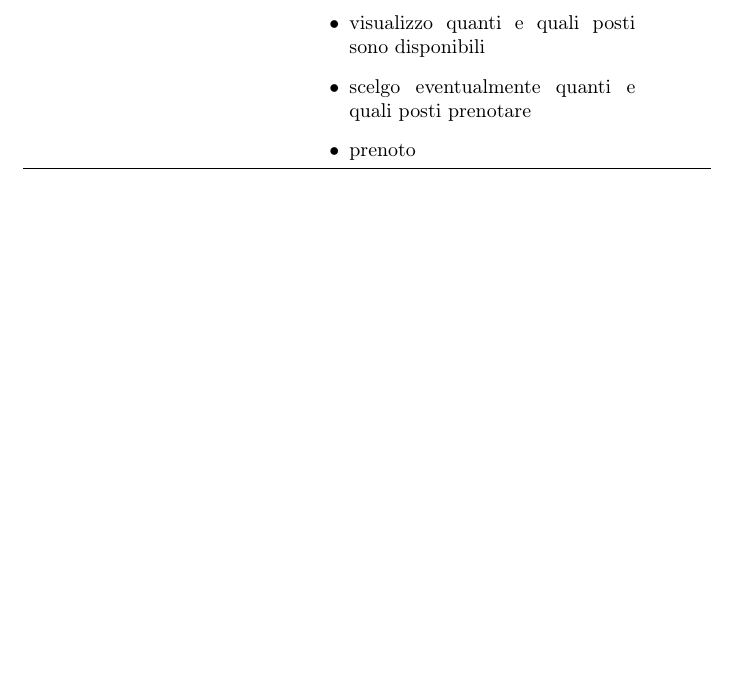
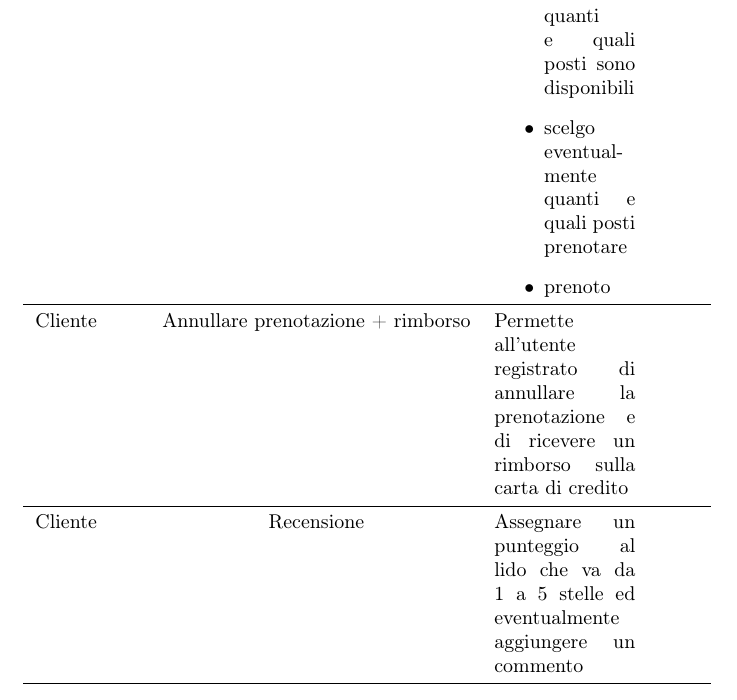
Before and after one commit to Ale1991/Summertime, a LaTeX document (tabella_funzionalita.tex): part of the page, cut so that both start at the same text, the shorter picture padded with empty space. Compiled offline with pdfLaTeX.

Commit message:
Update tabella_funzionalita.tex

```diff
--- a/tabella_funzionalita.tex
+++ b/tabella_funzionalita.tex
@@ -34,6 +34,13 @@ Cliente \newline Gestore & Prenotazione &
 \item prenoto
 \end{itemize}
 & 1\\
+
+\midrule
+Cliente & Annullare prenotazione + rimborso & Permette all'utente registrato di annullare la prenotazione e di ricevere un rimborso sulla carta di credito\\
+
+\midrule
+Cliente & Recensione & Assegnare un punteggio al lido che va da 1 a 5 stelle ed eventualmente aggiungere un commento\\
+
 \bottomrule
 \end{tabularx}
 \end{document}
```
